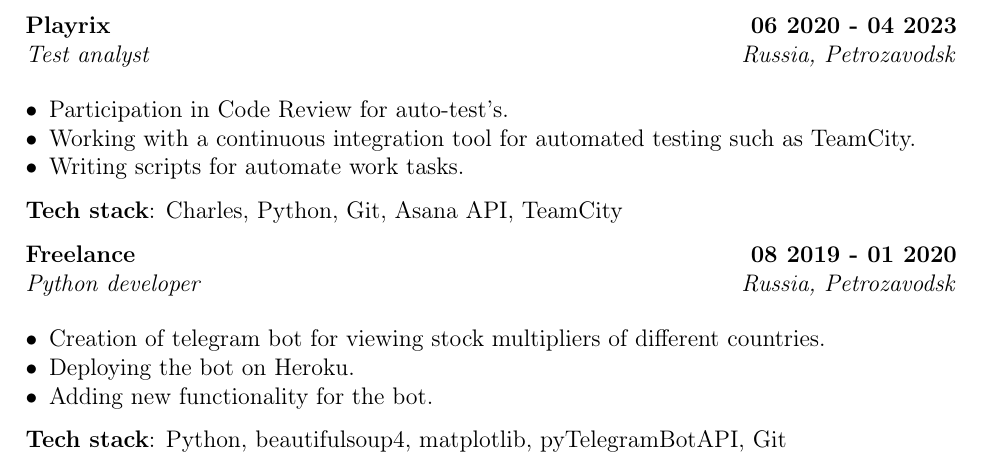
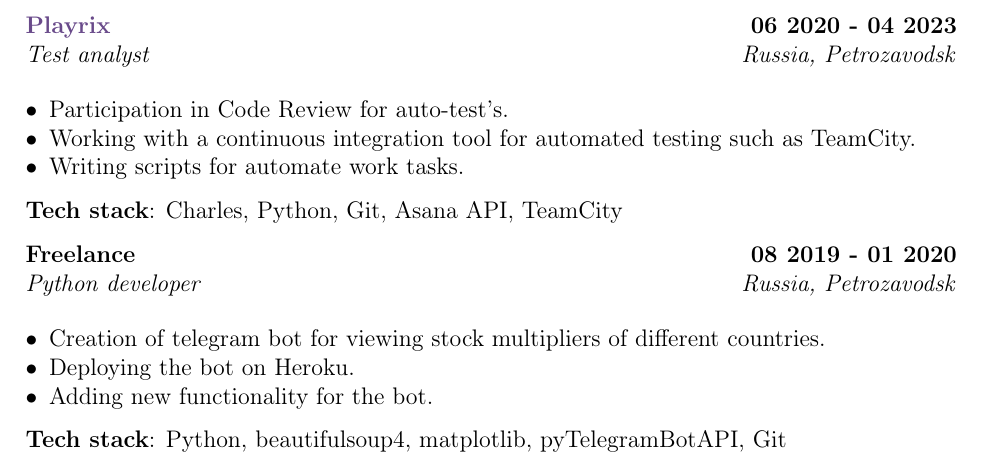
Before and after one commit to mrKazzila/resume, a LaTeX CV (latex_resume/english_resume/sections/experience.tex): part of the page, cut so that both start at the same text. Compiled offline with pdfLaTeX.

Commit message:
docs: add company url

```diff
--- a/latex_resume/english_resume/sections/experience.tex
+++ b/latex_resume/english_resume/sections/experience.tex
@@ -9,7 +9,10 @@
 %====================
 %\vspace*{8pt}
 
-\subsection{{Playrix } \hfill 06 2020 - 04 2023}
+\subsection {\href
+{https://playrix.com/}
+{Playrix}
+\hfill 06 2020 - 04 2023}
 \subtext{Test analyst \hfill Russia, Petrozavodsk}
 
 \begin{zitemize}
```
Also changed, not shown: latex_resume/russian_resume/sections/experience.tex (+4 -1 lines).
